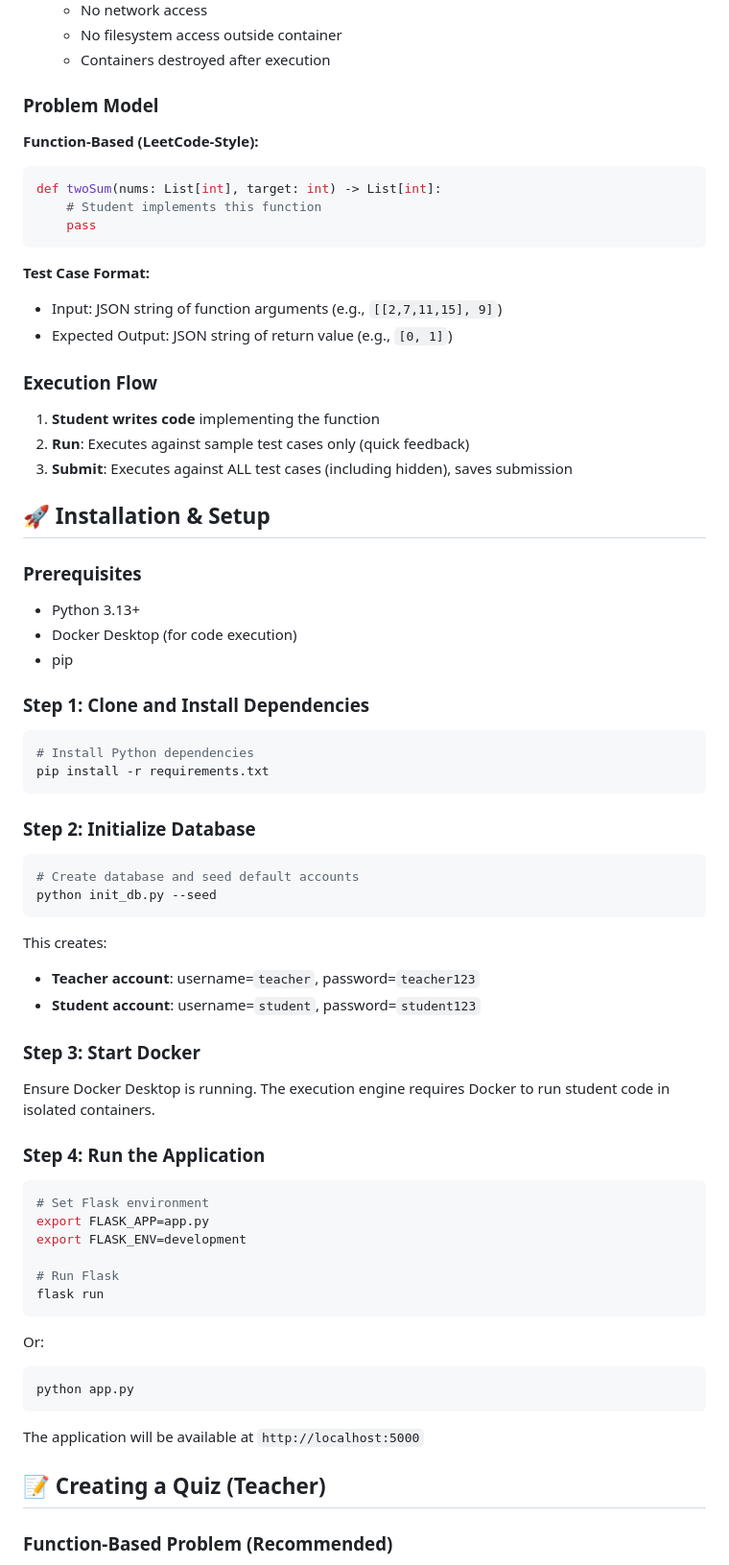
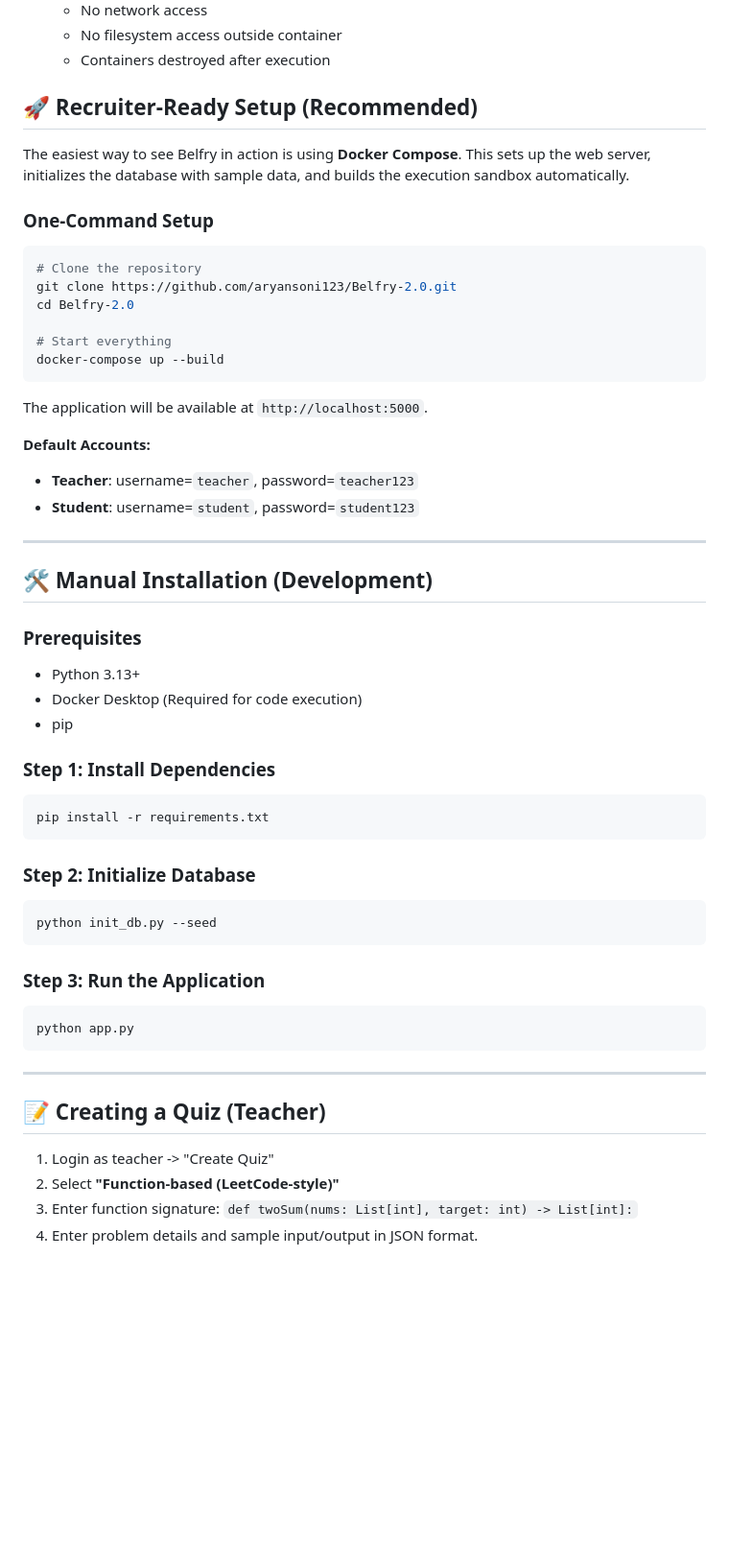
Before and after one commit to aryansoni123/Belfry-2.0, a Markdown page: README.md, the part around one of its changes. Shown at 96% size. GitHub-like rendering; blank space fills up the shorter version.

````diff
--- a/README.md
+++ b/README.md
@@ -28,75 +36,61 @@ The core execution engine implements a true LeetCode-style online judge:
   - No filesystem access outside container
   - Containers destroyed after execution
 
-### Problem Model
+## 🚀 Recruiter-Ready Setup (Recommended)
 
-**Function-Based (LeetCode-Style):**
-```python
-def twoSum(nums: List[int], target: int) -> List[int]:
-    # Student implements this function
-    pass
+The easiest way to see Belfry in action is using **Docker Compose**. This sets up the web server, initializes the database with sample data, and builds the execution sandbox automatically.
+
+### One-Command Setup
+
+```bash
+# Clone the repository
+git clone https://github.com/aryansoni123/Belfry-2.0.git
+cd Belfry-2.0
+
+# Start everything
+docker-compose up --build
 ```
 
-**Test Case Format:**
-- Input: JSON string of function arguments (e.g., `[[2,7,11,15], 9]`)
-- Expected Output: JSON string of return value (e.g., `[0, 1]`)
+The application will be available at `http://localhost:5000`.
 
-### Execution Flow
+**Default Accounts:**
+- **Teacher**: username=`teacher`, password=`teacher123`
+- **Student**: username=`student`, password=`student123`
 
-1. **Student writes code** implementing the function
-2. **Run**: Executes against sample test cases only (quick feedback)
-3. **Submit**: Executes against ALL test cases (including hidden), saves submission
+---
 
-## 🚀 Installation & Setup
+## 🛠️ Manual Installation (Development)
 
 ### Prerequisites
 
 - Python 3.13+
-- Docker Desktop (for code execution)
+- Docker Desktop (Required for code execution)
 - pip
 
-### Step 1: Clone and Install Dependencies
+### Step 1: Install Dependencies
 
 ```bash
-# Install Python dependencies
 pip install -r requirements.txt
 ```
 
 ### Step 2: Initialize Database
 
 ```bash
-# Create database and seed default accounts
 python init_db.py --seed
 ```
 
-This creates:
-- **Teacher account**: username=`teacher`, password=`teacher123`
-- **Student account**: username=`student`, password=`student123`
-
-### Step 3: Start Docker
-
-Ensure Docker Desktop is running. The execution engine requires Docker to run student code in isolated containers.
-
-### Step 4: Run the Application
-
-```bash
-# Set Flask environment
-export FLASK_APP=app.py
-export FLASK_ENV=development
-
-# Run Flask
-flask run
-```
-
-Or:
+### Step 3: Run the Application
 
 ```bash
 python app.py
 ```
 
-The application will be available at `http://localhost:5000`
+---
 
 ## 📝 Creating a Quiz (Teacher)
 
-### Function-Based Problem (Recommended)
+1. Login as teacher -> "Create Quiz"
+2. Select **"Function-based (LeetCode-style)"**
+3. Enter function signature: `def twoSum(nums: List[int], target: int) -> List[int]:`
+4. Enter problem details and sample input/output in JSON format.
 
````
Also changed, not shown: other parts of README.md (+34 -155 lines).
